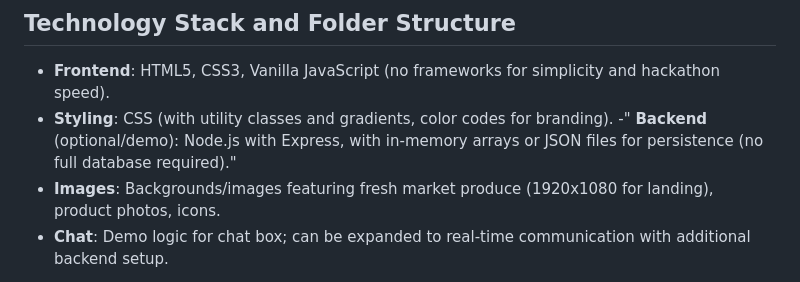
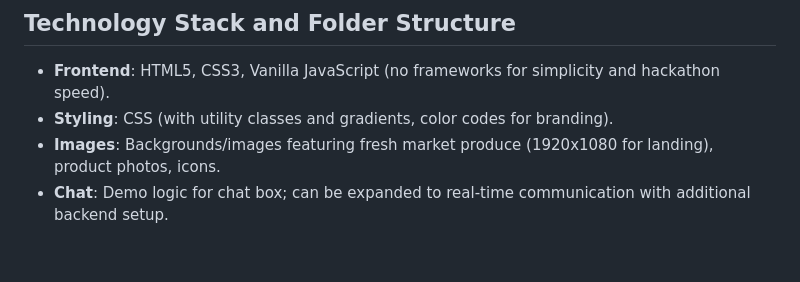
Before and after one commit to vky05s/Fresh_Link, a Markdown page: README.md, the part around the change. Drawn GitHub-style; blank space fills up the shorter version.

```diff
--- a/README.md
+++ b/README.md
@@ -106,7 +106,6 @@ Dashboards present quick actions, order status, and personalized greetings, and
 
 - **Frontend**: HTML5, CSS3, Vanilla JavaScript (no frameworks for simplicity and hackathon speed).
 - **Styling**: CSS (with utility classes and gradients, color codes for branding).
--" **Backend** (optional/demo): Node.js with Express, with in-memory arrays or JSON files for persistence (no full database required)."
 - **Images**: Backgrounds/images featuring fresh market produce (1920x1080 for landing), product photos, icons.
 - **Chat**: Demo logic for chat box; can be expanded to real-time communication with additional backend setup.
 
```
